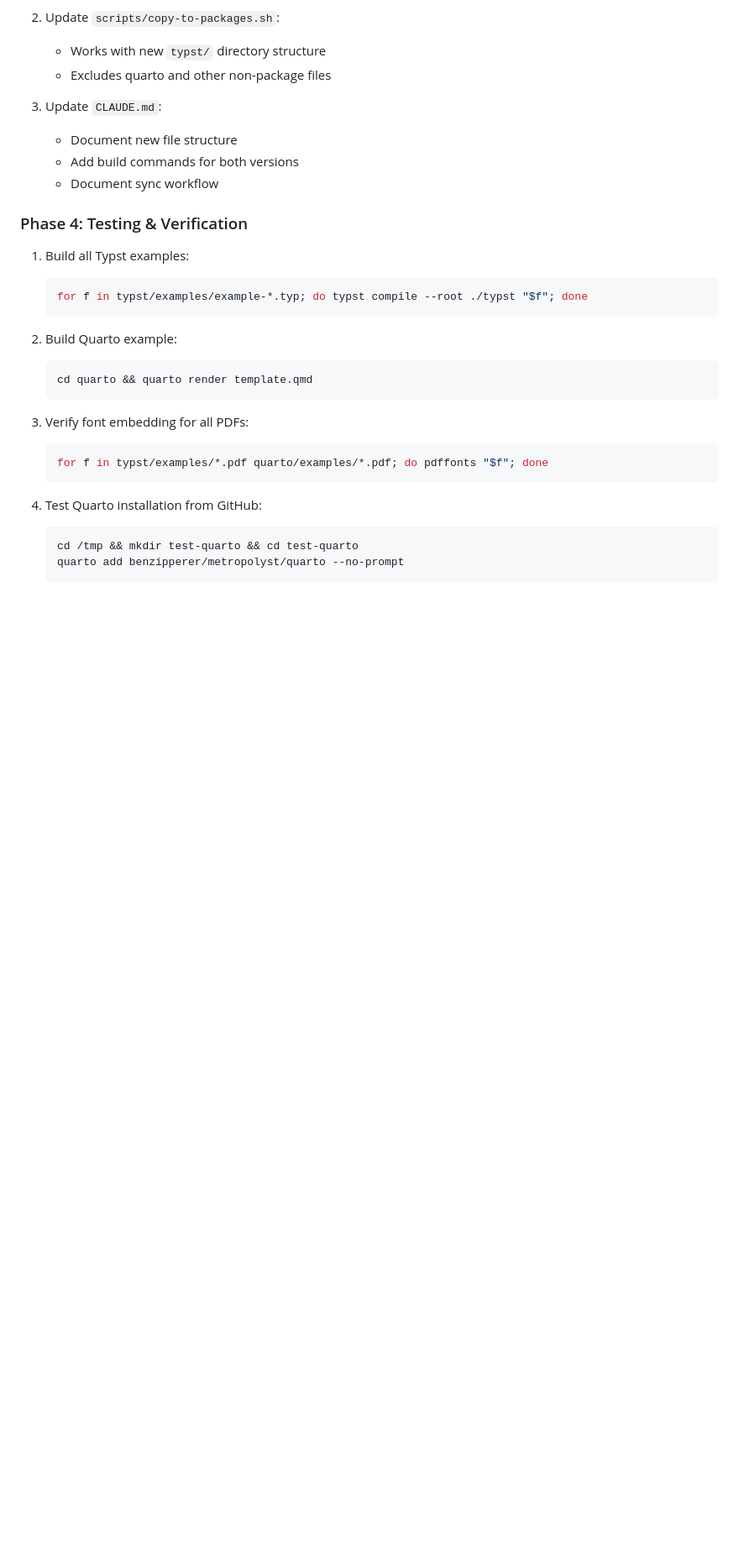
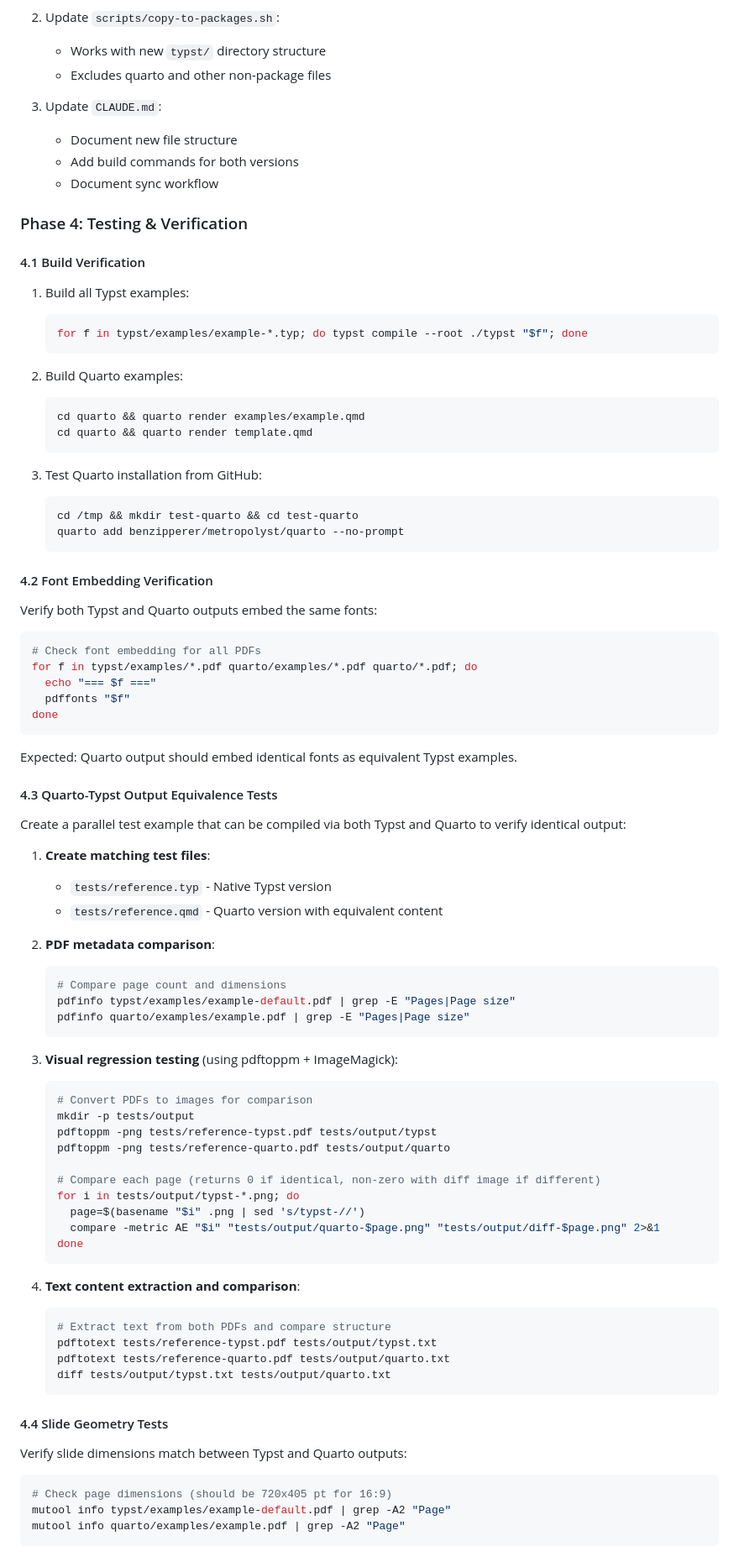
Before and after one commit to benzipperer/metropolyst, a Markdown page: WORKPLAN_QUARTO.md, the part around one of its changes. Shown at 84% size. Drawn GitHub-style; blank space fills up the shorter version.

````diff
--- a/WORKPLAN_QUARTO.md
+++ b/WORKPLAN_QUARTO.md
@@ -203,23 +203,83 @@ Each implementation:
 
 ### Phase 4: Testing & Verification
 
+#### 4.1 Build Verification
+
 1. Build all Typst examples:
    ```bash
    for f in typst/examples/example-*.typ; do typst compile --root ./typst "$f"; done
    ```
 
-2. Build Quarto example:
+2. Build Quarto examples:
    ```bash
+   cd quarto && quarto render examples/example.qmd
    cd quarto && quarto render template.qmd
    ```
 
-3. Verify font embedding for all PDFs:
-   ```bash
-   for f in typst/examples/*.pdf quarto/examples/*.pdf; do pdffonts "$f"; done
-   ```
-
-4. Test Quarto installation from GitHub:
+3. Test Quarto installation from GitHub:
    ```bash
    cd /tmp && mkdir test-quarto && cd test-quarto
    quarto add benzipperer/metropolyst/quarto --no-prompt
    ```
+
+#### 4.2 Font Embedding Verification
+
+Verify both Typst and Quarto outputs embed the same fonts:
+
+```bash
+# Check font embedding for all PDFs
+for f in typst/examples/*.pdf quarto/examples/*.pdf quarto/*.pdf; do
+  echo "=== $f ==="
+  pdffonts "$f"
+done
+```
+
+Expected: Quarto output should embed identical fonts as equivalent Typst examples.
+
+#### 4.3 Quarto-Typst Output Equivalence Tests
+
+Create a parallel test example that can be compiled via both Typst and Quarto to verify identical output:
+
+1. **Create matching test files**:
+   - `tests/reference.typ` - Native Typst version
+   - `tests/reference.qmd` - Quarto version with equivalent content
+
+2. **PDF metadata comparison**:
+   ```bash
+   # Compare page count and dimensions
+   pdfinfo typst/examples/example-default.pdf | grep -E "Pages|Page size"
+   pdfinfo quarto/examples/example.pdf | grep -E "Pages|Page size"
+   ```
+
+3. **Visual regression testing** (using pdftoppm + ImageMagick):
+   ```bash
+   # Convert PDFs to images for comparison
+   mkdir -p tests/output
+   pdftoppm -png tests/reference-typst.pdf tests/output/typst
+   pdftoppm -png tests/reference-quarto.pdf tests/output/quarto
+
+   # Compare each page (returns 0 if identical, non-zero with diff image if different)
+   for i in tests/output/typst-*.png; do
+     page=$(basename "$i" .png | sed 's/typst-//')
+     compare -metric AE "$i" "tests/output/quarto-$page.png" "tests/output/diff-$page.png" 2>&1
+   done
+   ```
+
+4. **Text content extraction and comparison**:
+   ```bash
+   # Extract text from both PDFs and compare structure
+   pdftotext tests/reference-typst.pdf tests/output/typst.txt
+   pdftotext tests/reference-quarto.pdf tests/output/quarto.txt
+   diff tests/output/typst.txt tests/output/quarto.txt
+   ```
+
+#### 4.4 Slide Geometry Tests
+
+Verify slide dimensions match between Typst and Quarto outputs:
+
+```bash
+# Check page dimensions (should be 720x405 pt for 16:9)
+mutool info typst/examples/example-default.pdf | grep -A2 "Page"
+mutool info quarto/examples/example.pdf | grep -A2 "Page"
+```
+
````
Also changed, not shown: other parts of WORKPLAN_QUARTO.md (+119 -0 lines).
